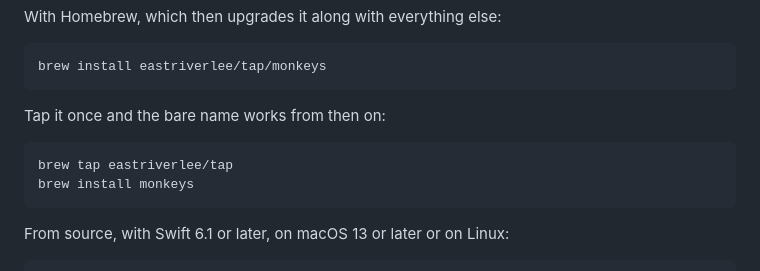
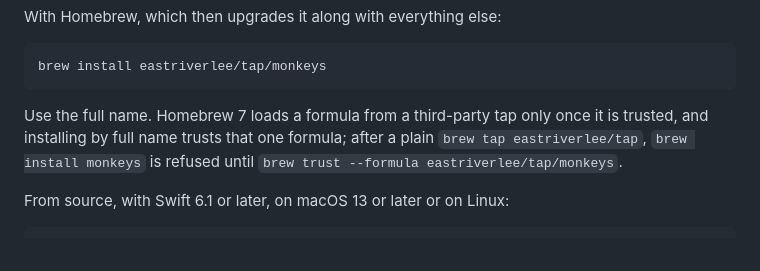
Before and after one commit to eastriverlee/keyenv, a Markdown page: README.md, the part around the change. GitHub-like rendering.

Commit message:
docs: install by full name, since Homebrew 7 refuses an untrusted tap
Homebrew 7 loads a third-party formula only once it is trusted. Installing
by full name trusts that one formula on the way, but the README also said
to tap once and use the bare name, and that path is refused with a message
pointing at brew trust. Verified on 7.0.4 by untrusting the formula and
running both forms.

Co-Authored-By: Claude Fable 5.1 <noreply@anthropic.com>

````diff
--- a/README.md
+++ b/README.md
@@ -96,12 +96,10 @@ With Homebrew, which then upgrades it along with everything else:
 brew install eastriverlee/tap/monkeys
 ```
 
-Tap it once and the bare name works from then on:
-
-```sh
-brew tap eastriverlee/tap
-brew install monkeys
-```
+Use the full name. Homebrew 7 loads a formula from a third-party tap only
+once it is trusted, and installing by full name trusts that one formula; after
+a plain `brew tap eastriverlee/tap`, `brew install monkeys` is refused until
+`brew trust --formula eastriverlee/tap/monkeys`.
 
 From source, with Swift 6.1 or later, on macOS 13 or later or on Linux:
 
````
